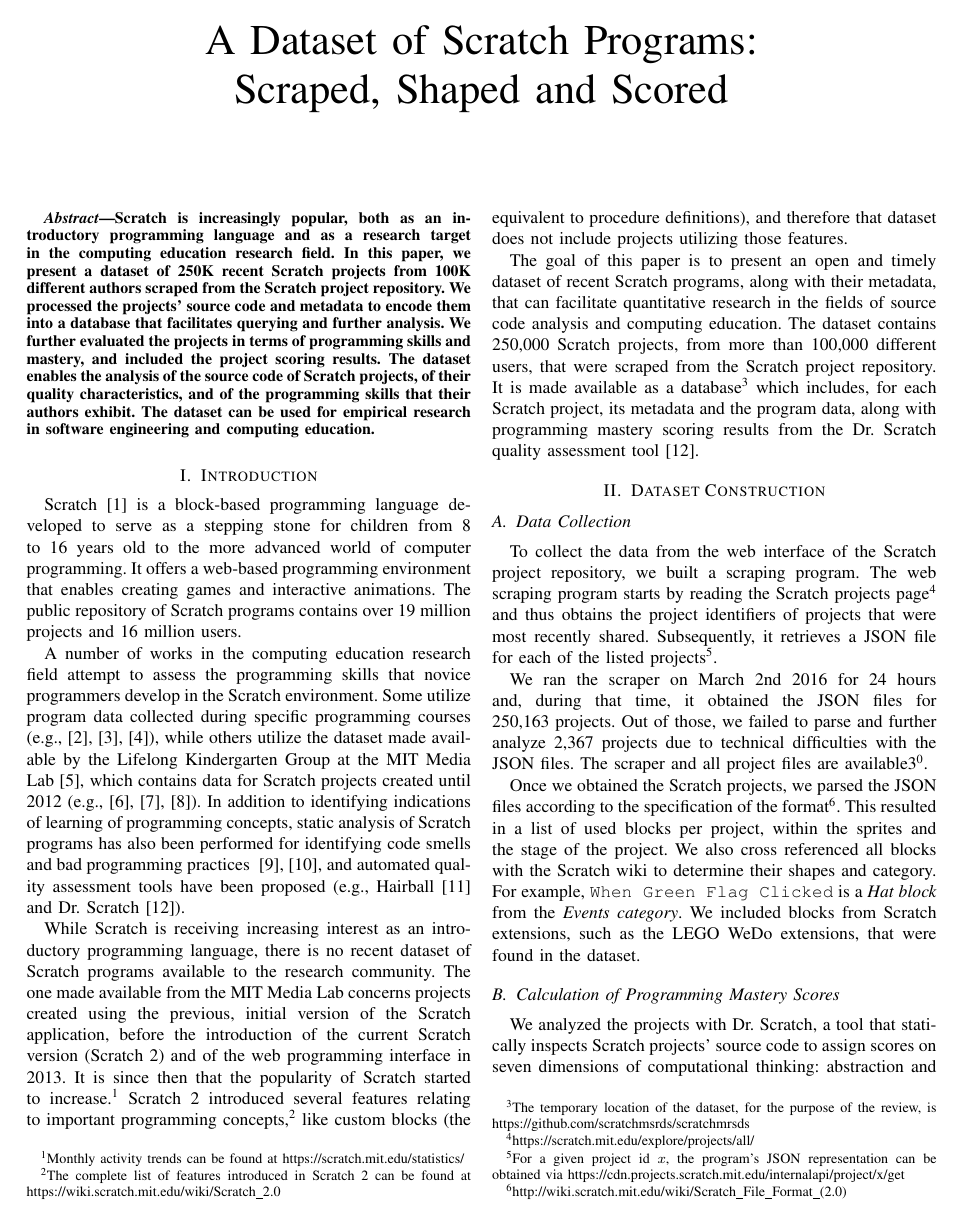
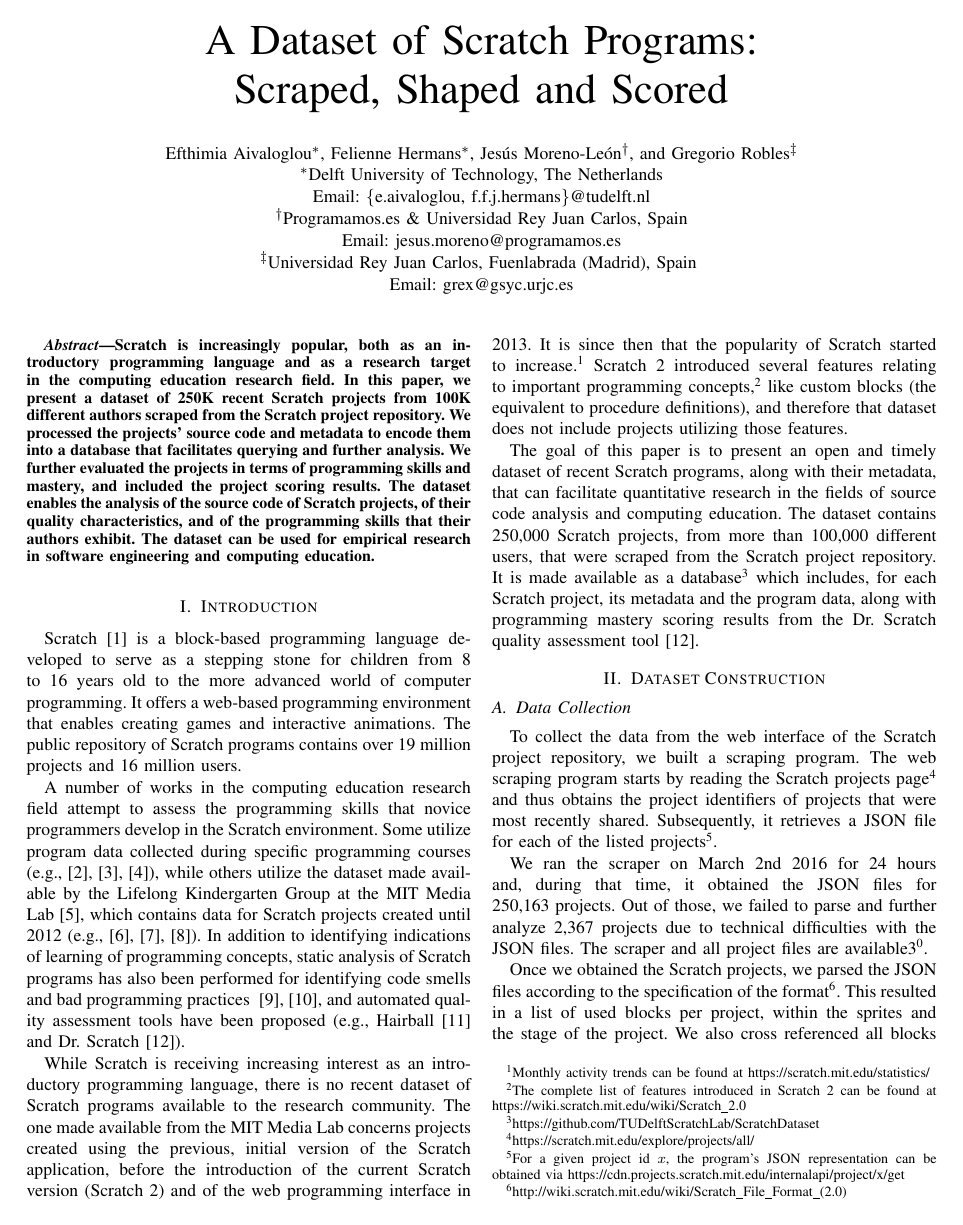
Before and after one commit to spreadsheetlab/ScratchDatasetMSR, a LaTeX paper (MSR-Scratch.tex): page 1 of 4 before the commit and page 1 of 5 after it. Compiled offline with pdfLaTeX.

Commit message:
De-anonymized

```diff
--- a/MSR-Scratch.tex
+++ b/MSR-Scratch.tex
@@ -25,17 +25,15 @@
 
 \title{A Dataset of Scratch Programs:\\Scraped, Shaped and Scored}
 
-
-%\author{
-%	\IEEEauthorblockN{Efthimia Aivaloglou\IEEEauthorrefmark{1}, Felienne Hermans\IEEEauthorrefmark{1}, Jes{\'u}s Moreno-Le{\'o}n\IEEEauthorrefmark{2}, and Gregorio Robles\IEEEauthorrefmark{3}}
-%
-%	\IEEEauthorblockA{\IEEEauthorrefmark{1}Delft University of Technology, The Netherlands\\
-%			Email: \{e.aivaloglou, f.f.j.hermans\}@tudelft.nl}
-%	\IEEEauthorblockA{\IEEEauthorrefmark{2}Programamos.es \& Universidad Rey Juan Carlos, Spain\\
-%		Email: jesus.moreno@programamos.es}
-%	\IEEEauthorblockA{\IEEEauthorrefmark{3}Universidad Rey Juan Carlos, Fuenlabrada (Madrid), Spain \\
-%		Email: grex@gsyc.urjc.es}
-%}
+\author{
+	\IEEEauthorblockN{Efthimia Aivaloglou\IEEEauthorrefmark{1}, Felienne Hermans\IEEEauthorrefmark{1}, Jes{\'u}s Moreno-Le{\'o}n\IEEEauthorrefmark{2}, and Gregorio Robles\IEEEauthorrefmark{3}}
+	\IEEEauthorblockA{\IEEEauthorrefmark{1}Delft University of Technology, The Netherlands\\
+			Email: \{e.aivaloglou, f.f.j.hermans\}@tudelft.nl}
+	\IEEEauthorblockA{\IEEEauthorrefmark{2}Programamos.es \& Universidad Rey Juan Carlos, Spain\\
+		Email: jesus.moreno@programamos.es}
+	\IEEEauthorblockA{\IEEEauthorrefmark{3}Universidad Rey Juan Carlos, Fuenlabrada (Madrid), Spain \\
+		Email: grex@gsyc.urjc.es}
+}
 
 \maketitle
 
@@ -63,7 +61,7 @@ Scratch 2 introduced several features relating to important programming concepts
 
 The goal of this paper is to present an open and timely dataset of recent Scratch programs, along with their metadata, that can facilitate quantitative research in the fields of source code analysis and computing education.
 The dataset contains 250,000 Scratch projects, from more than 100,000 different users, that were scraped from the Scratch project repository.
-It is made available as a database\footnote{\label{dataseturl}The temporary location of the dataset, for the purpose of the review, is \url{https://github.com/scratchmsrds/scratchmrsds}} which includes, for each Scratch project, its metadata and the program data, along with programming mastery scoring results from the Dr. Scratch quality assessment tool~\cite{moreno_automatic_2014}.
+It is made available as a database\footnote{\label{dataseturl}\url{https://github.com/TUDelftScratchLab/ScratchDataset}} which includes, for each Scratch project, its metadata and the program data, along with programming mastery scoring results from the Dr. Scratch quality assessment tool~\cite{moreno_automatic_2014}.
 
 \section{Dataset Construction}
 \label{dataset}
```
Also changed, not shown: MSR-Scratch.tex (6 more changed lines).
